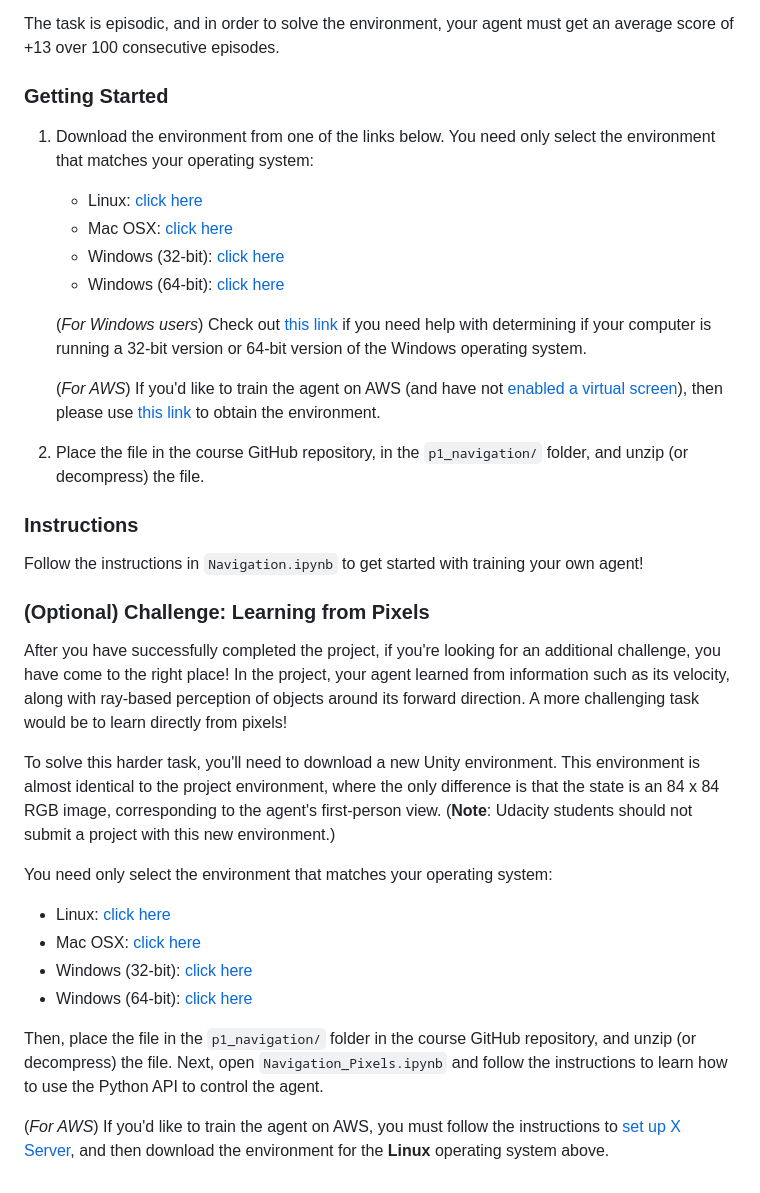
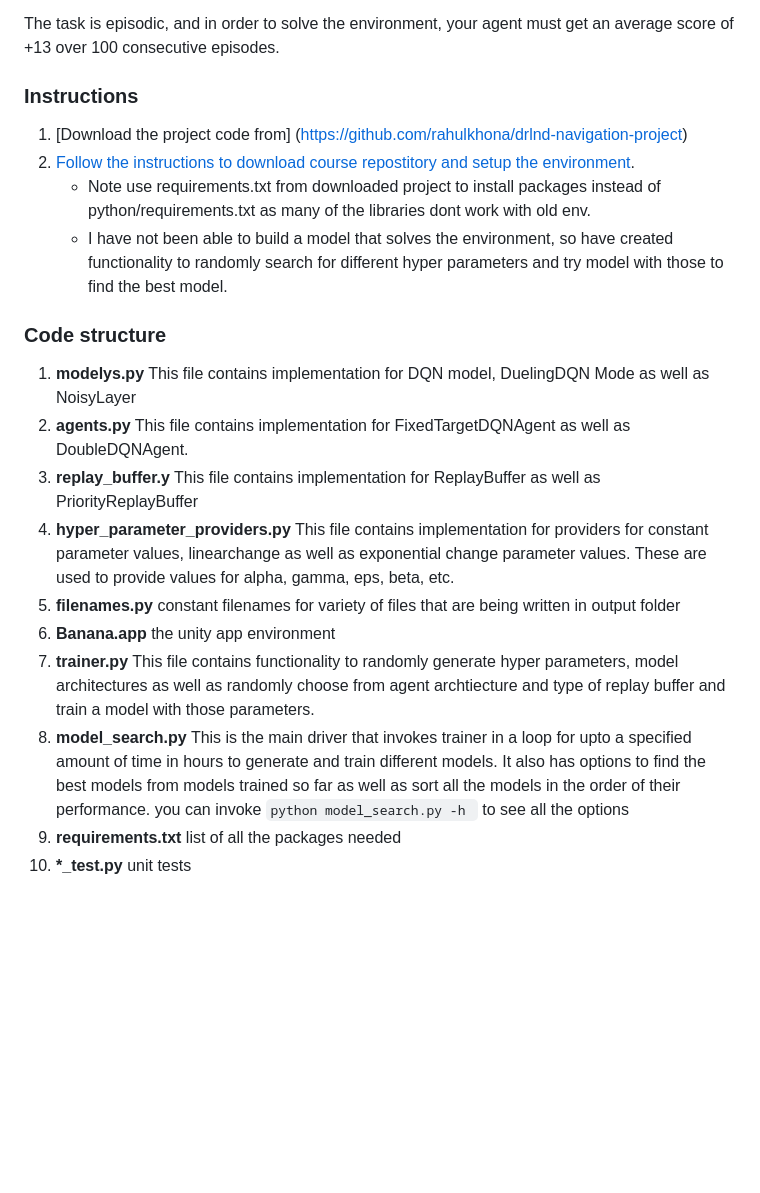
Before and after one commit to rahulkhona/drlnd-navigation-project, a Markdown page: README.md, the part around the change. Rendered like a GitHub page; blank space fills up the shorter version.

Commit message:
added instructinos for my env

```diff
--- a/README.md
+++ b/README.md
@@ -20,36 +20,20 @@ The state space has 37 dimensions and contains the agent's velocity, along with
 
 The task is episodic, and in order to solve the environment, your agent must get an average score of +13 over 100 consecutive episodes.
 
-### Getting Started
+### Instructions
+1. [Download the project code from] (https://github.com/rahulkhona/drlnd-navigation-project)
+1. [Follow the instructions to download course repostitory and setup the environment](https://github.com/udacity/Value-based-methods#dependencies).
+   - Note use requirements.txt from downloaded project to install packages instead of python/requirements.txt as many of the libraries dont work with old env.
+   - I have not been able to build a model that solves the environment, so have created functionality to randomly search for different hyper parameters and try model with those to find the best model.
 
-1. Download the environment from one of the links below.  You need only select the environment that matches your operating system:
-    - Linux: [click here](https://s3-us-west-1.amazonaws.com/udacity-drlnd/P1/Banana/Banana_Linux.zip)
-    - Mac OSX: [click here](https://s3-us-west-1.amazonaws.com/udacity-drlnd/P1/Banana/Banana.app.zip)
-    - Windows (32-bit): [click here](https://s3-us-west-1.amazonaws.com/udacity-drlnd/P1/Banana/Banana_Windows_x86.zip)
-    - Windows (64-bit): [click here](https://s3-us-west-1.amazonaws.com/udacity-drlnd/P1/Banana/Banana_Windows_x86_64.zip)
-
-    (_For Windows users_) Check out [this link](https://support.microsoft.com/en-us/help/827218/how-to-determine-whether-a-computer-is-running-a-32-bit-version-or-64) if you need help with determining if your computer is running a 32-bit version or 64-bit version of the Windows operating system.
-
-    (_For AWS_) If you'd like to train the agent on AWS (and have not [enabled a virtual screen](https://github.com/Unity-Technologies/ml-agents/blob/master/docs/Training-on-Amazon-Web-Service.md)), then please use [this link](https://s3-us-west-1.amazonaws.com/udacity-drlnd/P1/Banana/Banana_Linux_NoVis.zip) to obtain the environment.
-
-2. Place the file in the course GitHub repository, in the `p1_navigation/` folder, and unzip (or decompress) the file.
-
-### Instructions
-
-Follow the instructions in `Navigation.ipynb` to get started with training your own agent!
-
-### (Optional) Challenge: Learning from Pixels
-
-After you have successfully completed the project, if you're looking for an additional challenge, you have come to the right place!  In the project, your agent learned from information such as its velocity, along with ray-based perception of objects around its forward direction.  A more challenging task would be to learn directly from pixels!
-
-To solve this harder task, you'll need to download a new Unity environment.  This environment is almost identical to the project environment, where the only difference is that the state is an 84 x 84 RGB image, corresponding to the agent's first-person view.  (**Note**: Udacity students should not submit a project with this new environment.)
-
-You need only select the environment that matches your operating system:
-- Linux: [click here](https://s3-us-west-1.amazonaws.com/udacity-drlnd/P1/Banana/VisualBanana_Linux.zip)
-- Mac OSX: [click here](https://s3-us-west-1.amazonaws.com/udacity-drlnd/P1/Banana/VisualBanana.app.zip)
-- Windows (32-bit): [click here](https://s3-us-west-1.amazonaws.com/udacity-drlnd/P1/Banana/VisualBanana_Windows_x86.zip)
-- Windows (64-bit): [click here](https://s3-us-west-1.amazonaws.com/udacity-drlnd/P1/Banana/VisualBanana_Windows_x86_64.zip)
-
-Then, place the file in the `p1_navigation/` folder in the course GitHub repository, and unzip (or decompress) the file.  Next, open `Navigation_Pixels.ipynb` and follow the instructions to learn how to use the Python API to control the agent.
-
-(_For AWS_) If you'd like to train the agent on AWS, you must follow the instructions to [set up X Server](https://github.com/Unity-Technologies/ml-agents/blob/master/docs/Training-on-Amazon-Web-Service.md), and then download the environment for the **Linux** operating system above.
+### Code structure
+1. <b>modelys.py</b> This file contains implementation for DQN model, DuelingDQN Mode as well as NoisyLayer
+2. <b>agents.py</b> This file contains implementation for FixedTargetDQNAgent as well as DoubleDQNAgent.
+3. <b>replay_buffer.y</b> This file contains implementation for ReplayBuffer as well as PriorityReplayBuffer
+4. <b>hyper_parameter_providers.py</b> This file contains implementation for providers for constant parameter values, linearchange as well as exponential change parameter values. These are used to provide values for alpha, gamma, eps, beta, etc.
+5. <b>filenames.py</b> constant filenames for variety of files that are being written in output folder
+6. <b>Banana.app</b> the unity app environment
+7. <b>trainer.py</b> This file contains functionality to randomly generate hyper parameters, model architectures as well as randomly choose from agent archtiecture and type of replay buffer and train a model with those parameters.
+8. <b>model_search.py</b> This is the main driver that invokes trainer in a loop for upto a specified amount of time in hours to generate and train different models. It also has options to find the best models from models trained so far as well as sort all the models in the order of their performance. you can invoke <code>python model_search.py -h </code> to see all the options
+9. <b>requirements.txt</b> list of all the packages needed
+10. <b>*_test.py</b> unit tests
```
